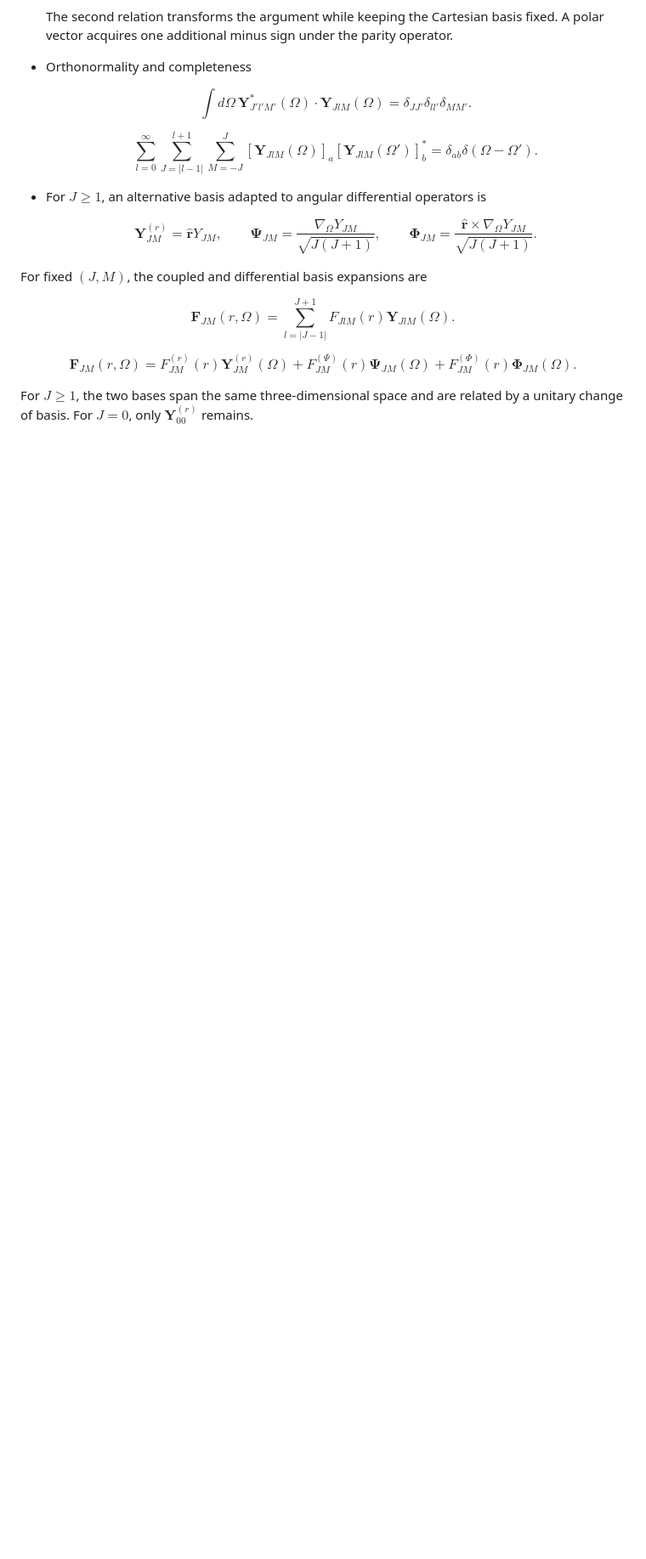
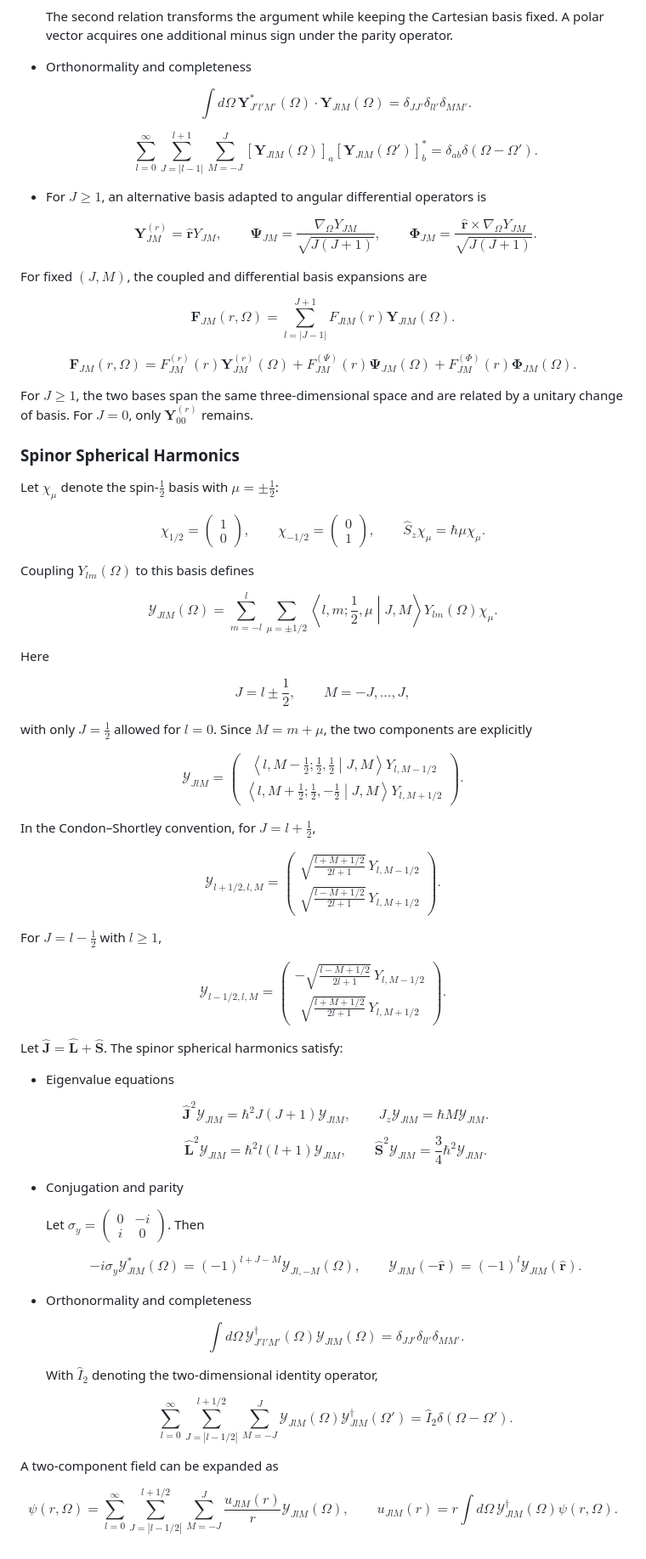
Before and after one commit to cailea-star/myPhysics, a Markdown page: notes/mathematical_physics/spherical_harmonics.md, the part around one of its changes. Shown at 85% size. GitHub-like rendering; blank space fills up the shorter version.

Commit message:
perf: 初步完整球谐函数笔记

```diff
--- a/notes/mathematical_physics/spherical_harmonics.md
+++ b/notes/mathematical_physics/spherical_harmonics.md
@@ -123,3 +123,79 @@ $$
 $$
 
 For $J\geq1$, the two bases span the same three-dimensional space and are related by a unitary change of basis. For $J=0$, only $\mathbf Y_{00}^{(r)}$ remains.
+
+### Spinor Spherical Harmonics
+
+Let $\chi_\mu$ denote the spin-$\frac12$ basis with $\mu=\pm\frac12$:
+
+$$
+\chi_{1/2}=\begin{pmatrix}1\\0\end{pmatrix},\qquad \chi_{-1/2}=\begin{pmatrix}0\\1\end{pmatrix},\qquad \hat S_z\chi_\mu=\hbar\mu\chi_\mu.
+$$
+
+Coupling $Y_{lm}(\Omega)$ to this basis defines
+
+$$
+\boxed{\mathcal Y_{JlM}(\Omega)=\sum_{m=-l}^{l}\sum_{\mu=\pm1/2}\left\langle l,m;\frac12,\mu\middle|J,M\right\rangle Y_{lm}(\Omega)\chi_\mu}.
+$$
+
+Here
+
+$$
+J=l\pm\frac12,\qquad M=-J,\ldots,J,
+$$
+
+with only $J=\frac12$ allowed for $l=0$. Since $M=m+\mu$, the two components are explicitly
+
+$$
+\mathcal Y_{JlM}=\begin{pmatrix}\left\langle l,M-\frac12;\frac12,\frac12\middle|J,M\right\rangle Y_{l,M-1/2}\\\left\langle l,M+\frac12;\frac12,-\frac12\middle|J,M\right\rangle Y_{l,M+1/2}\end{pmatrix}.
+$$
+
+In the Condon–Shortley convention, for $J=l+\frac12$,
+
+$$
+\mathcal Y_{l+1/2,l,M}=\begin{pmatrix}\sqrt{\frac{l+M+1/2}{2l+1}}\,Y_{l,M-1/2}\\\sqrt{\frac{l-M+1/2}{2l+1}}\,Y_{l,M+1/2}\end{pmatrix}.
+$$
+
+For $J=l-\frac12$ with $l\geq1$,
+
+$$
+\mathcal Y_{l-1/2,l,M}=\begin{pmatrix}-\sqrt{\frac{l-M+1/2}{2l+1}}\,Y_{l,M-1/2}\\\sqrt{\frac{l+M+1/2}{2l+1}}\,Y_{l,M+1/2}\end{pmatrix}.
+$$
+
+Let $\hat{\mathbf J}=\hat{\mathbf L}+\hat{\mathbf S}$. The spinor spherical harmonics satisfy:
+
+- Eigenvalue equations
+
+  $$
+  \hat{\mathbf J}^2\mathcal Y_{JlM}=\hbar^2J(J+1)\mathcal Y_{JlM},\qquad \hat J_z\mathcal Y_{JlM}=\hbar M\mathcal Y_{JlM}.
+  $$
+
+  $$
+  \hat{\mathbf L}^2\mathcal Y_{JlM}=\hbar^2l(l+1)\mathcal Y_{JlM},\qquad \hat{\mathbf S}^2\mathcal Y_{JlM}=\frac{3}{4}\hbar^2\mathcal Y_{JlM}.
+  $$
+
+- Conjugation and parity
+
+  Let $\sigma_y=\begin{pmatrix}0&-i\\i&0\end{pmatrix}$. Then
+
+  $$
+  -i\sigma_y\mathcal Y_{JlM}^*(\Omega)=(-1)^{l+J-M}\mathcal Y_{Jl,-M}(\Omega),\qquad \mathcal Y_{JlM}(-\hat{\mathbf r})=(-1)^l\mathcal Y_{JlM}(\hat{\mathbf r}).
+  $$
+
+- Orthonormality and completeness
+
+  $$
+  \int d\Omega\,\mathcal Y_{J'l'M'}^\dagger(\Omega)\mathcal Y_{JlM}(\Omega)=\delta_{JJ'}\delta_{ll'}\delta_{MM'}.
+  $$
+
+  With $\hat I_2$ denoting the two-dimensional identity operator,
+
+  $$
+  \sum_{l=0}^{\infty}\sum_{J=|l-1/2|}^{l+1/2}\sum_{M=-J}^{J}\mathcal Y_{JlM}(\Omega)\mathcal Y_{JlM}^\dagger(\Omega')=\hat I_2\delta(\Omega-\Omega').
+  $$
+
+A two-component field can be expanded as
+
+$$
+\psi(r,\Omega)=\sum_{l=0}^{\infty}\sum_{J=|l-1/2|}^{l+1/2}\sum_{M=-J}^{J}\frac{u_{JlM}(r)}{r}\mathcal Y_{JlM}(\Omega),\qquad u_{JlM}(r)=r\int d\Omega\,\mathcal Y_{JlM}^\dagger(\Omega)\psi(r,\Omega).
+$$
```
Also changed, not shown: other parts of notes/mathematical_physics/spherical_harmonics.md (+1 -1 lines).
